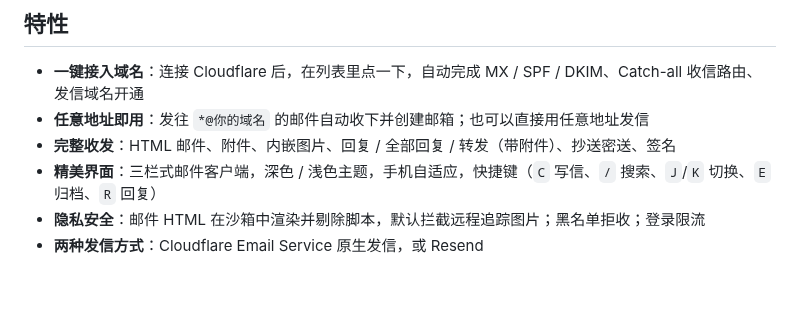
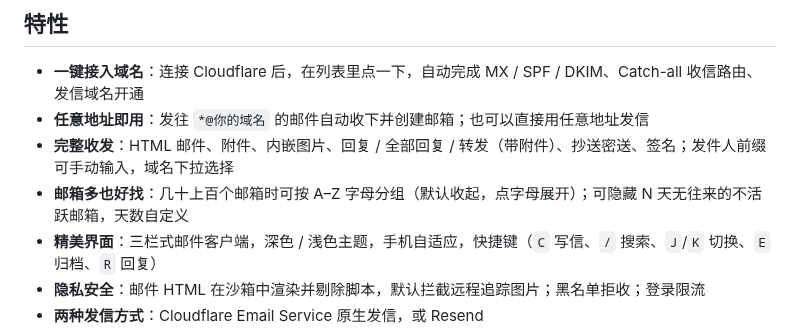
Before and after one commit to erha-erha/flarebox, a Markdown page: README.md, the part around one of its changes. Drawn GitHub-style; blank space fills up the shorter version.

```diff
--- a/README.md
+++ b/README.md
@@ -9,7 +22,8 @@
 
 - **一键接入域名**：连接 Cloudflare 后，在列表里点一下，自动完成 MX / SPF / DKIM、Catch-all 收信路由、发信域名开通
 - **任意地址即用**：发往 `*@你的域名` 的邮件自动收下并创建邮箱；也可以直接用任意地址发信
-- **完整收发**：HTML 邮件、附件、内嵌图片、回复 / 全部回复 / 转发（带附件）、抄送密送、签名
+- **完整收发**：HTML 邮件、附件、内嵌图片、回复 / 全部回复 / 转发（带附件）、抄送密送、签名；发件人前缀可手动输入，域名下拉选择
+- **邮箱多也好找**：几十上百个邮箱时可按 A–Z 字母分组（默认收起，点字母展开）；可隐藏 N 天无往来的不活跃邮箱，天数自定义
 - **精美界面**：三栏式邮件客户端，深色 / 浅色主题，手机自适应，快捷键（`C` 写信、`/` 搜索、`J`/`K` 切换、`E` 归档、`R` 回复）
 - **隐私安全**：邮件 HTML 在沙箱中渲染并剔除脚本，默认拦截远程追踪图片；黑名单拒收；登录限流
 - **两种发信方式**：Cloudflare Email Service 原生发信，或 Resend
```
Also changed, not shown: other parts of README.md (+13 -0 lines), docs/screenshots/dark.png (added), docs/screenshots/desktop.png (added), docs/screenshots/mobile.png (added), 7 other files.
